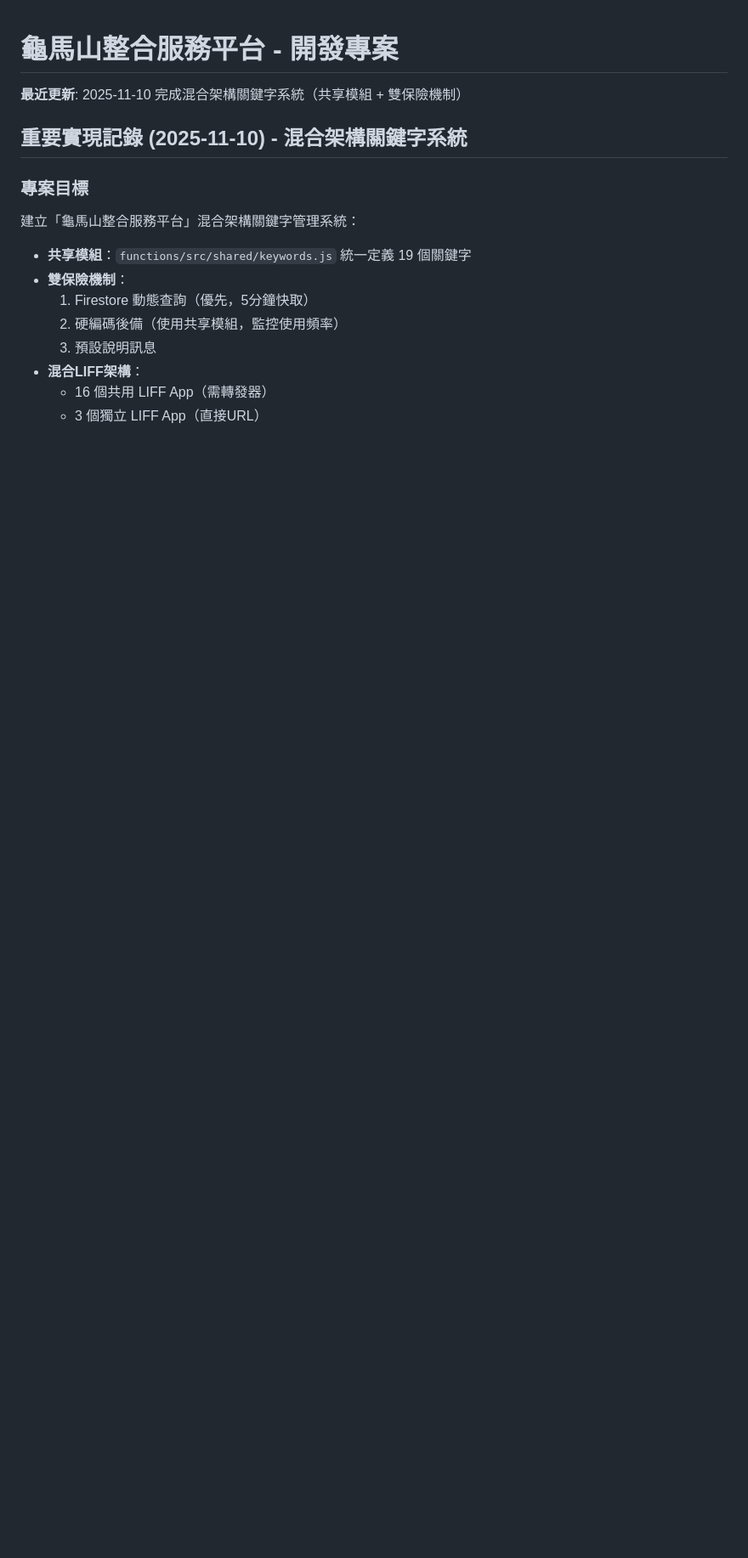
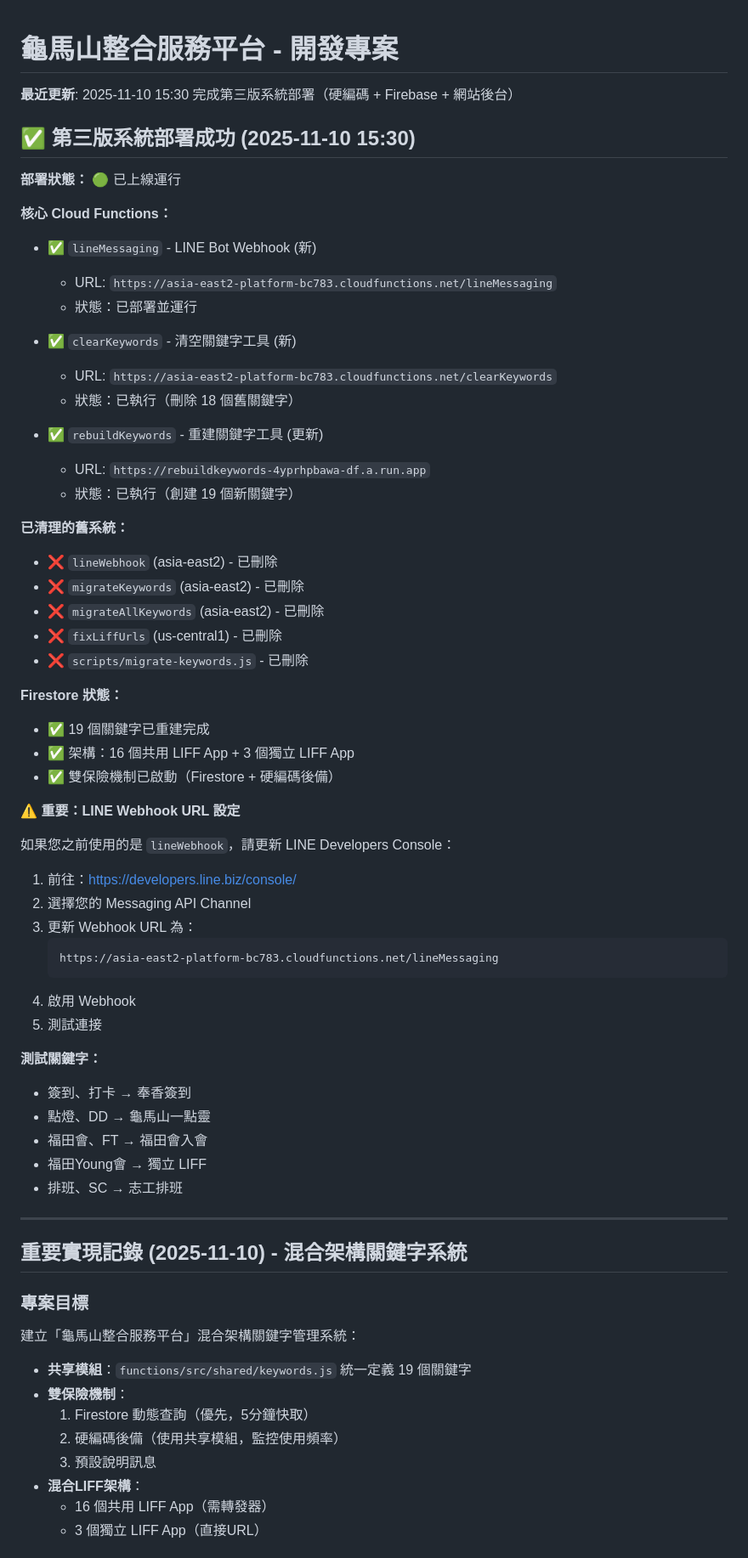
Before and after one commit to guimashan/platfrom, a Markdown page: replit.md, the part around the change. Shown at 85% size. Drawn GitHub-style; blank space fills up the shorter version.

Commit message:
Deploy third version of the system with LINE login integration
Update README.md to reflect the successful deployment of the third version of the system, including new Cloud Functions for LINE messaging and keyword management, and updated Firestore configurations.

Replit-Commit-Author: Agent
Replit-Commit-Session-Id: 32ed1c08-a5db-4674-93eb-92ebd0fbab02
Replit-Commit-Checkpoint-Type: intermediate_checkpoint
Replit-Commit-Event-Id: eebba004-02c7-4349-bd67-56efa9027021
Replit-Commit-Screenshot-Url: https://storage.googleapis.com/screenshot-production-us-central1/bcf7b88a-d8f0-4a2a-8924-0044e5aa9be7/32ed1c08-a5db-4674-93eb-92ebd0fbab02/xVf28qw

````diff
--- a/replit.md
+++ b/replit.md
@@ -1,6 +1,57 @@
 # 龜馬山整合服務平台 - 開發專案
 
-**最近更新**: 2025-11-10 完成混合架構關鍵字系統（共享模組 + 雙保險機制）
+**最近更新**: 2025-11-10 15:30 完成第三版系統部署（硬編碼 + Firebase + 網站後台）
+
+## ✅ 第三版系統部署成功 (2025-11-10 15:30)
+
+**部署狀態：** 🟢 已上線運行
+
+**核心 Cloud Functions：**
+- ✅ `lineMessaging` - LINE Bot Webhook (新)
+  - URL: `https://asia-east2-platform-bc783.cloudfunctions.net/lineMessaging`
+  - 狀態：已部署並運行
+
+- ✅ `clearKeywords` - 清空關鍵字工具 (新)
+  - URL: `https://asia-east2-platform-bc783.cloudfunctions.net/clearKeywords`
+  - 狀態：已執行（刪除 18 個舊關鍵字）
+
+- ✅ `rebuildKeywords` - 重建關鍵字工具 (更新)
+  - URL: `https://rebuildkeywords-4yprhpbawa-df.a.run.app`
+  - 狀態：已執行（創建 19 個新關鍵字）
+
+**已清理的舊系統：**
+- ❌ `lineWebhook` (asia-east2) - 已刪除
+- ❌ `migrateKeywords` (asia-east2) - 已刪除
+- ❌ `migrateAllKeywords` (asia-east2) - 已刪除
+- ❌ `fixLiffUrls` (us-central1) - 已刪除
+- ❌ `scripts/migrate-keywords.js` - 已刪除
+
+**Firestore 狀態：**
+- ✅ 19 個關鍵字已重建完成
+- ✅ 架構：16 個共用 LIFF App + 3 個獨立 LIFF App
+- ✅ 雙保險機制已啟動（Firestore + 硬編碼後備）
+
+**⚠️ 重要：LINE Webhook URL 設定**
+
+如果您之前使用的是 `lineWebhook`，請更新 LINE Developers Console：
+
+1. 前往：https://developers.line.biz/console/
+2. 選擇您的 Messaging API Channel
+3. 更新 Webhook URL 為：
+   ```
+   https://asia-east2-platform-bc783.cloudfunctions.net/lineMessaging
+   ```
+4. 啟用 Webhook
+5. 測試連接
+
+**測試關鍵字：**
+- 簽到、打卡 → 奉香簽到
+- 點燈、DD → 龜馬山一點靈
+- 福田會、FT → 福田會入會
+- 福田Young會 → 獨立 LIFF
+- 排班、SC → 志工排班
+
+---
 
 ## 重要實現記錄 (2025-11-10) - 混合架構關鍵字系統
 
````
